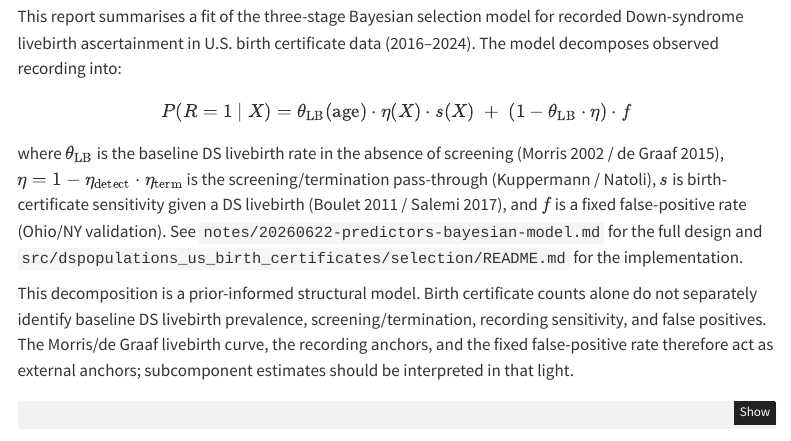
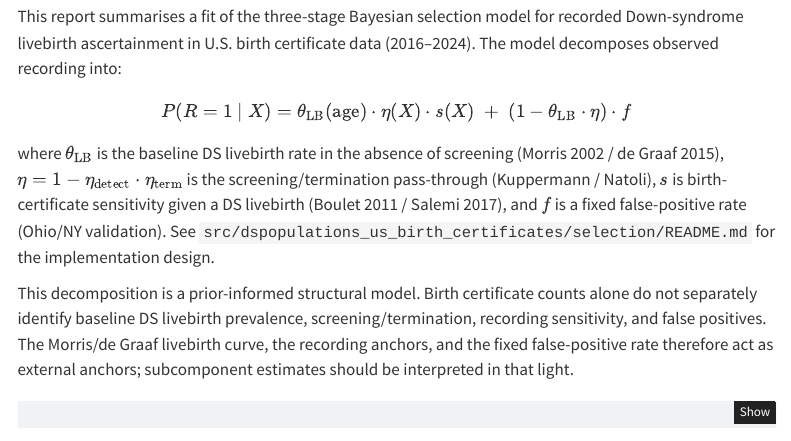
Before and after one commit to dspopulations/us-birth-certificates, a Quarto document (docs/models/selection/index.qmd): the page in a window 1100 px wide, from 360 px down. Rendered offline with R 4.5, knitr and Pandoc in place of Quarto, with nearby package versions; some code elsewhere in the file could not run offline; menus at the side of the page are left out.

Commit message:
index.qmd: point design reference only to the implementation README
Per review preference, the selection-report design reference now points only
to the selection package README (which itself links the full design note),
rather than listing both. The false-positive sensitivity pointer in Caveats
still references the design note, since that is where variant/sensitivity
discussion lives.

Co-Authored-By: Claude Fable 5 <noreply@anthropic.com>

```diff
--- a/docs/models/selection/index.qmd
+++ b/docs/models/selection/index.qmd
@@ -44,9 +44,8 @@ absence of screening (Morris 2002 / de Graaf 2015), $\eta = 1 -
 pass-through (Kuppermann / Natoli), $s$ is birth-certificate
 sensitivity given a DS livebirth (Boulet 2011 / Salemi 2017), and $f$
 is a fixed false-positive rate (Ohio/NY validation). See
-`notes/20260622-predictors-bayesian-model.md` for the full design and
 `src/dspopulations_us_birth_certificates/selection/README.md` for the
-implementation.
+implementation design.
 
 This decomposition is a prior-informed structural model. Birth
 certificate counts alone do not separately identify baseline DS
```
